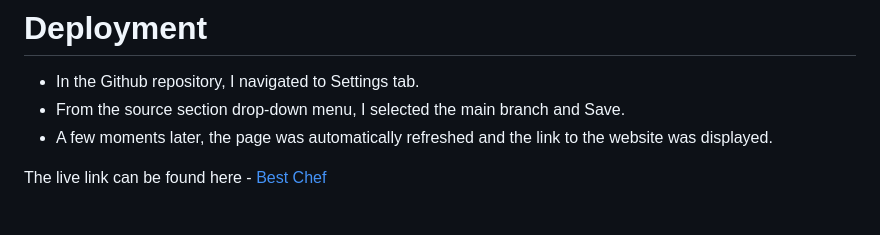
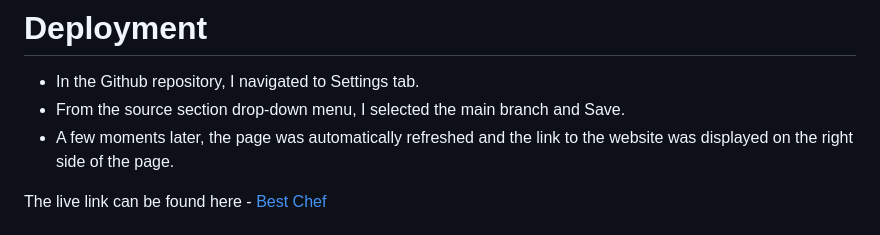
Before and after one commit to farhatamannaislam/Portfolio1, a Markdown page: README.md, the part around the change. GitHub-like rendering.

```diff
--- a/README.md
+++ b/README.md
@@ -198,7 +198,7 @@ a relevant sample image.
 
 * In the Github repository, I navigated to Settings tab.
 * From the source section drop-down menu, I selected the main branch and Save.
-* A few moments later, the page was automatically refreshed and the link to the website was displayed.
+* A few moments later, the page was automatically refreshed and the link to the website was displayed on the right side of the page.
 
 The live link can be found here - [Best Chef](https://farhatamannaislam.github.io/Portfolio1/index.html)
 
```
